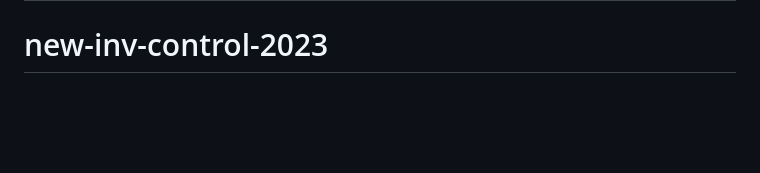
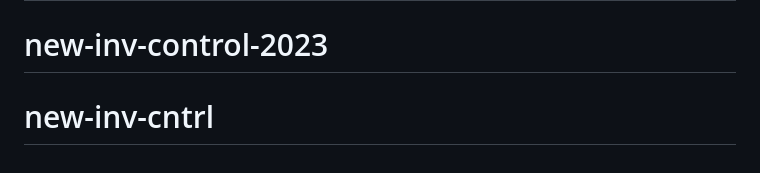
Before and after one commit to abdigunawan17/new-inv-cntrl, a Markdown page: README.md, the part around the change. GitHub-like rendering; blank space fills up the shorter version.

Commit message:
first toleee

```diff
--- a/README.md
+++ b/README.md
@@ -66,3 +66,4 @@ If you discover a security vulnerability within Laravel, please send an e-mail t
 The Laravel framework is open-sourced software licensed under the [MIT license](https://opensource.org/licenses/MIT).
 # new-inv-control-2023
 # new-inv-control-2023
+# new-inv-cntrl
```
